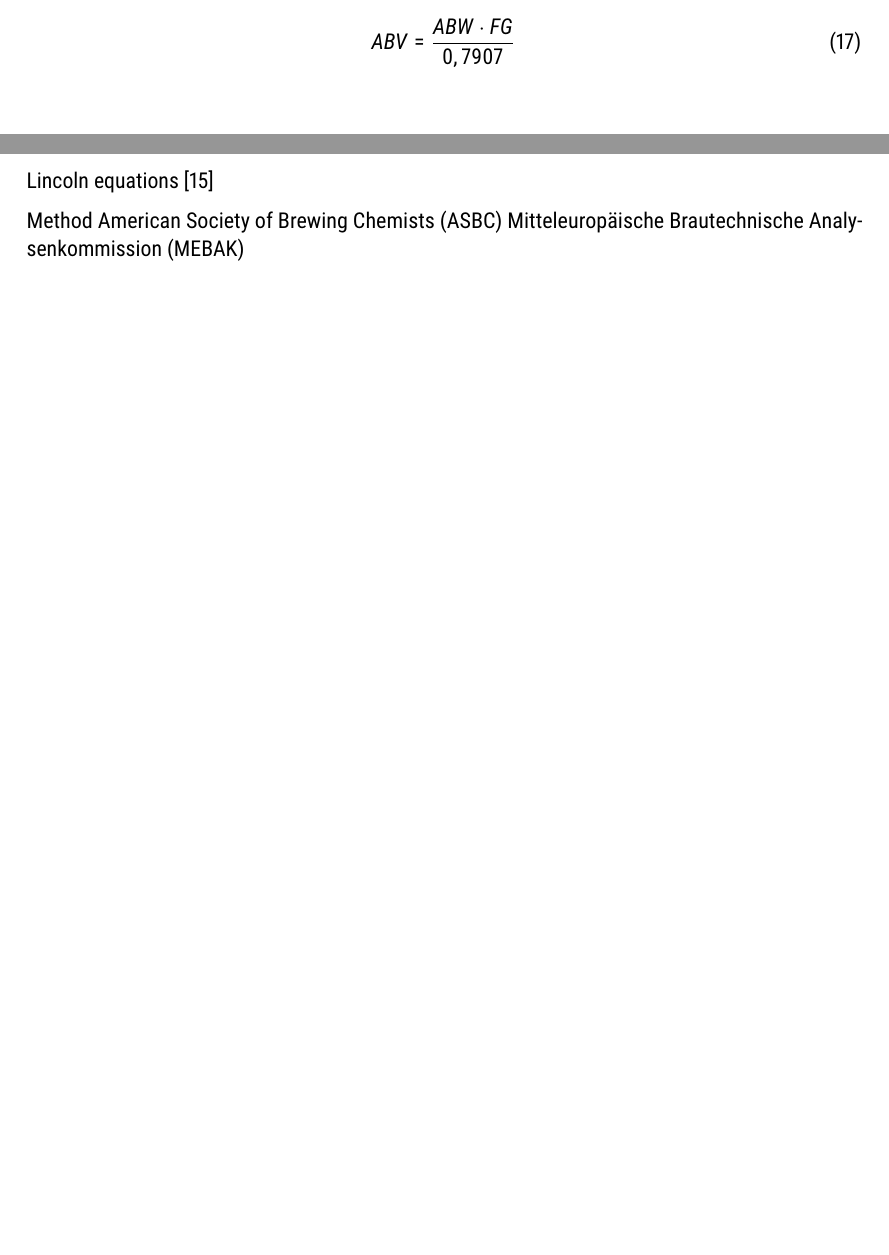
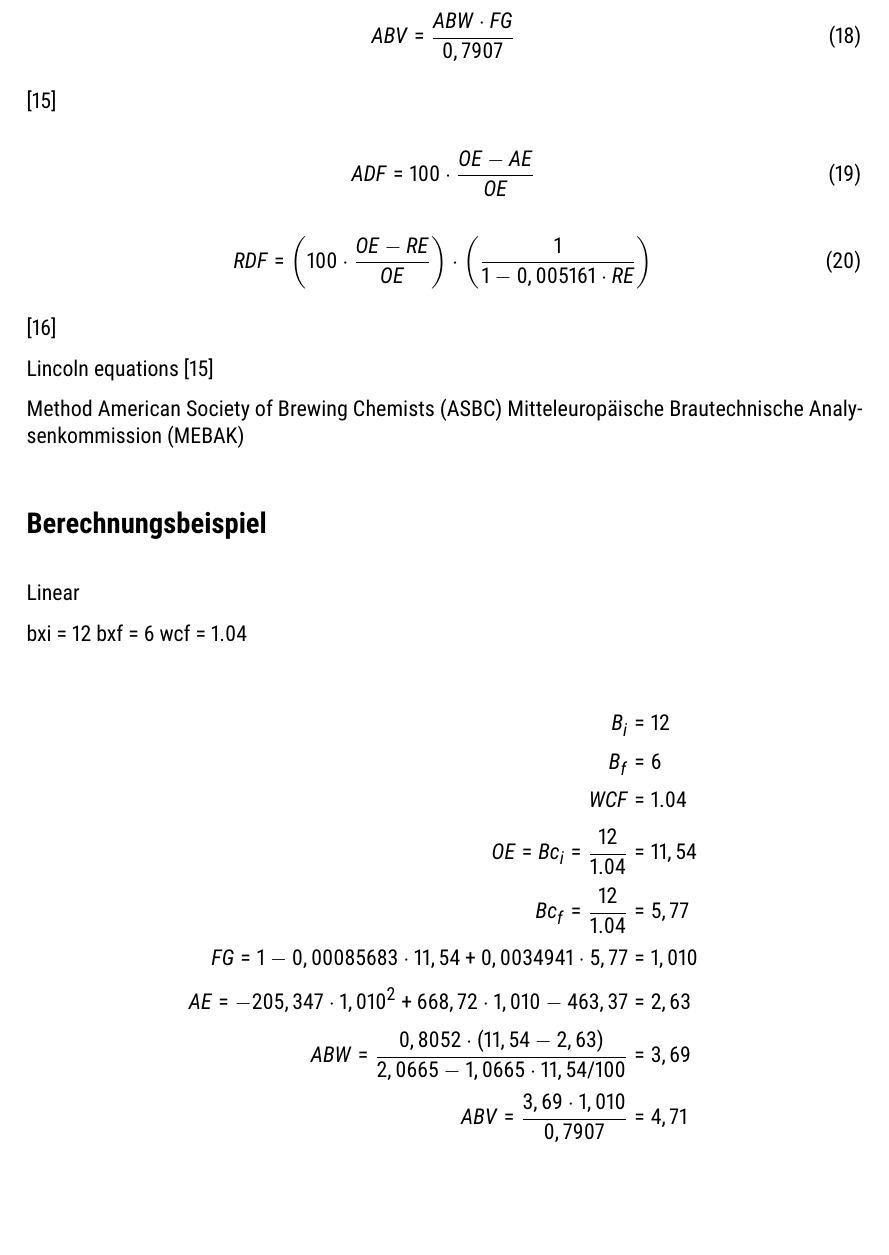
Before and after one commit to aschet/brauartikel, a LaTeX document (refraktometer/refraktometer.tex): two parts of pages 7 and 8 of 9 before the commit and part of page 8 of 10 after it, the two joined at a grey line, cut so that both start at the same text, the shorter picture padded with empty space. Compiled offline with pdfLaTeX.

Commit message:
updated draft

```diff
--- a/refraktometer/refraktometer.tex
+++ b/refraktometer/refraktometer.tex
@@ -15,7 +15,7 @@
 \usepackage[hidelinks,pdfencoding=auto,
   pdfauthor={Thomas Ascher},
   pdfusetitle,
-  pdfkeywords={Bier,Kegging,Zapfanlage}]{hyperref}
+  pdfkeywords={Bier,Refraktometer,Alkoholmessung,Terrill,Novotný}]{hyperref}
 \usepackage{microtype}
 
 \addto\extrasngerman{
@@ -44,6 +44,8 @@
 \newcommand{\aex}{\mathit{AE}}
 \newcommand{\rex}{\mathit{RE}}
 \newcommand{\wcf}{\mathit{WCF}}
+\newcommand{\adf}{\mathit{ADF}}
+\newcommand{\rdf}{\mathit{RDF}}
 
 
 \begin{document}
@@ -483,15 +485,51 @@ P = \sg^2 - 205,347 + 668,72 \cdot \sg - 463,37
 \end{equation}
 
 \begin{equation}
+\abw = \frac{0,8052 \cdot (\oex - \aex)}{2,0665 - 1,0665 \cdot \oex / 100}
+\end{equation}
+
+\begin{equation}
 \abv = \frac{\abw \cdot \fg}{0,7907}
 \end{equation}
+
+\autocite{Spedding2016}
+
+\begin{equation}
+\adf = 100 \cdot \frac{\oex - \aex}{\oex}
+\end{equation}
+
+\setlength{\jot}{2mm}
+
+\begin{equation}
+\rdf = \left(100 \cdot \frac{\oex - \rex}{\oex} \right) \cdot \left(\frac{1}{1 - 0,005161 \cdot \rex} \right)
+\end{equation}
+
+\autocite{Speers2015}
 
 Lincoln equations
 \autocite{Spedding2016}
 
 Method \href{https://www.asbcnet.org}{American Society of Brewing Chemists (ASBC)} \href{https://www.mebak.org}{Mitteleuropäische Brautechnische Analysenkommission (MEBAK)}
 
+\section*{Berechnungsbeispiel}
 
+Linear
+
+bxi = 12
+bxf = 6
+wcf = 1.04
+
+\begin{align*}
+\bxi &= 12 \\
+\bxf &= 6 \\
+\wcf &= 1.04 \\
+\oex = \bxic = \frac{12}{1.04} &= 11,54 \\
+\bxfc = \frac{12}{1.04} &= 5,77 \\
+\fg = 1 - 0,00085683 \cdot 11,54 + 0,0034941 \cdot 5,77 &= 1,010 \\
+\aex = -205,347 \cdot 1,010^2 + 668,72 \cdot 1,010 - 463,37 &= 2,63 \\
+\abw = \frac{0,8052 \cdot (11,54 - 2,63)}{2,0665 - 1,0665 \cdot 11,54 / 100} &= 3,69 \\
+\abv = \frac{3,69 \cdot 1,010}{0,7907} &= 4,71
+\end{align*}
 
 \section*{Zusammenfassung}
 
```
Also changed, not shown: refraktometer/refraktometer.bib (+8 -0 lines), refraktometer/refraktometer.tex (2 more changed lines).
